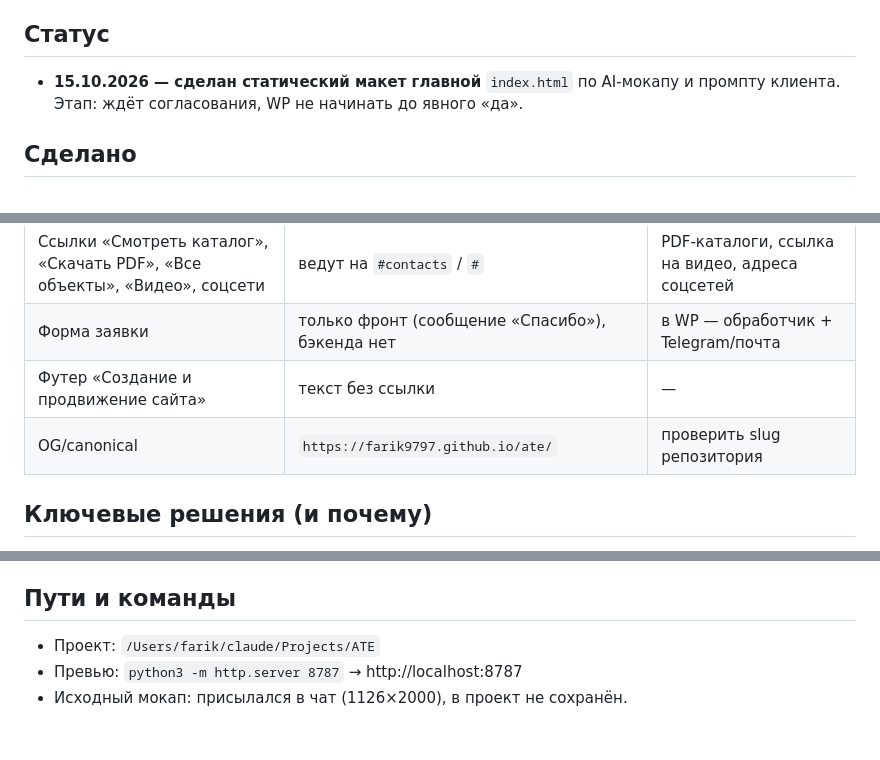
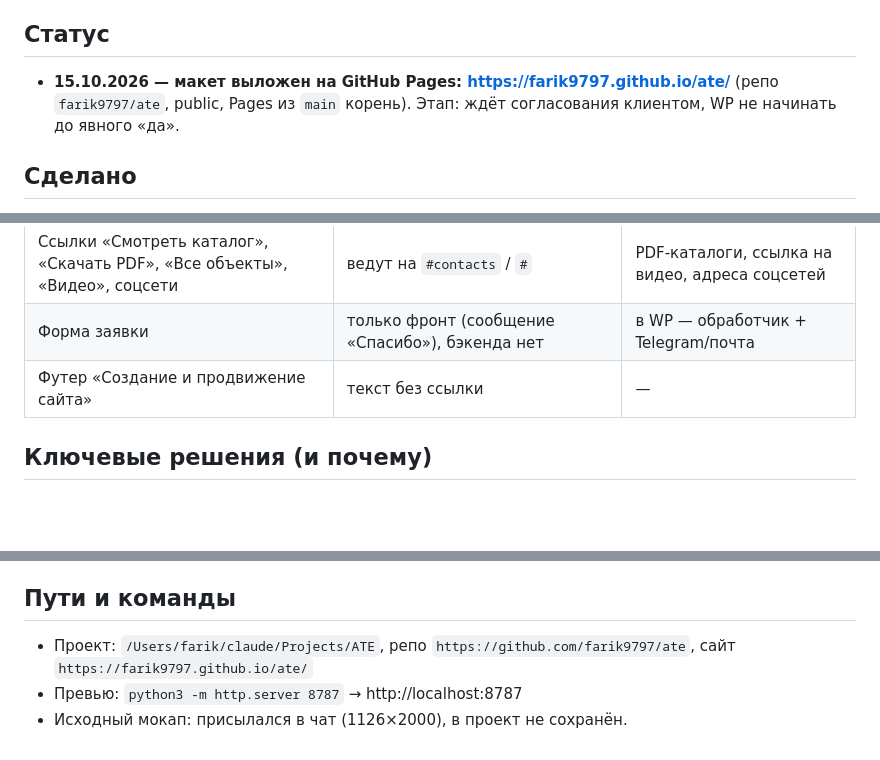
Before and after one commit to farik9797/ate, a Markdown page: PROGRESS.md, 3 parts joined by grey strips. GitHub-like rendering; blank space fills up the shorter version.

Commit message:
PROGRESS: ссылка на GitHub Pages
Co-Authored-By: Claude Fable 5.1 <noreply@anthropic.com>

```diff
--- a/PROGRESS.md
+++ b/PROGRESS.md
@@ -9,7 +9,7 @@
 - Пайплайн: статический HTML-макет → согласование с клиентом → WP-тема + ACF Pro (`~/.claude/playbooks/wordpress-acf.md`).
 
 ## Статус
-- **15.10.2026 — сделан статический макет главной** `index.html` по AI-мокапу и промпту клиента. Этап: ждёт согласования, WP не начинать до явного «да».
+- **15.10.2026 — макет выложен на GitHub Pages: https://farik9797.github.io/ate/** (репо `farik9797/ate`, public, Pages из `main` корень). Этап: ждёт согласования клиентом, WP не начинать до явного «да».
 
 ## Сделано
 - `index.html` — одностраничный лендинг: шапка, hero (Астана/Байтерек), два направления ESPA/Hidrostal, 5 преимуществ, о компании, 3 объекта, каталоги + видео, контакты с формой, футер. Мобильное меню, GSAP ScrollTrigger-ревилы, CSS-анимация hero.
@@ -28,7 +28,6 @@
 | Ссылки «Смотреть каталог», «Скачать PDF», «Все объекты», «Видео», соцсети | ведут на `#contacts` / `#` | PDF-каталоги, ссылка на видео, адреса соцсетей |
 | Форма заявки | только фронт (сообщение «Спасибо»), бэкенда нет | в WP — обработчик + Telegram/почта |
 | Футер «Создание и продвижение сайта» | текст без ссылки | — |
-| OG/canonical | `https://farik9797.github.io/ate/` | проверить slug репозитория |
 
 ## Ключевые решения (и почему)
 - Шрифты Geologica (заголовки) + Onest (текст): оба с кириллицей, инженерный характер, не Inter/Manrope как в соседних проектах.
@@ -47,6 +46,6 @@
 - Соцсети клиента: какие именно (есть Instagram @teterkin2401 директора — уточнить официальный аккаунт).
 
 ## Пути и команды
-- Проект: `/Users/farik/claude/Projects/АТЕ`
+- Проект: `/Users/farik/claude/Projects/АТЕ`, репо `https://github.com/farik9797/ate`, сайт `https://farik9797.github.io/ate/`
 - Превью: `python3 -m http.server 8787` → http://localhost:8787
 - Исходный мокап: присылался в чат (1126×2000), в проект не сохранён.
```
